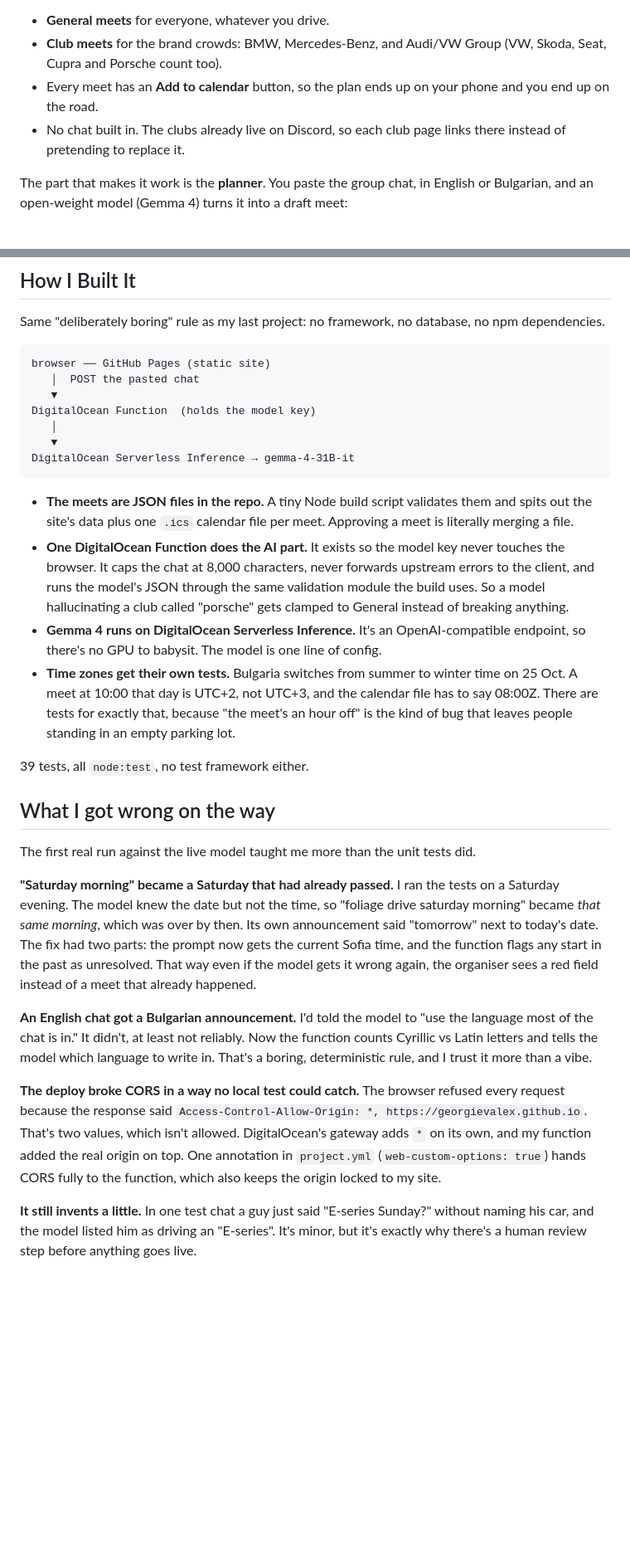
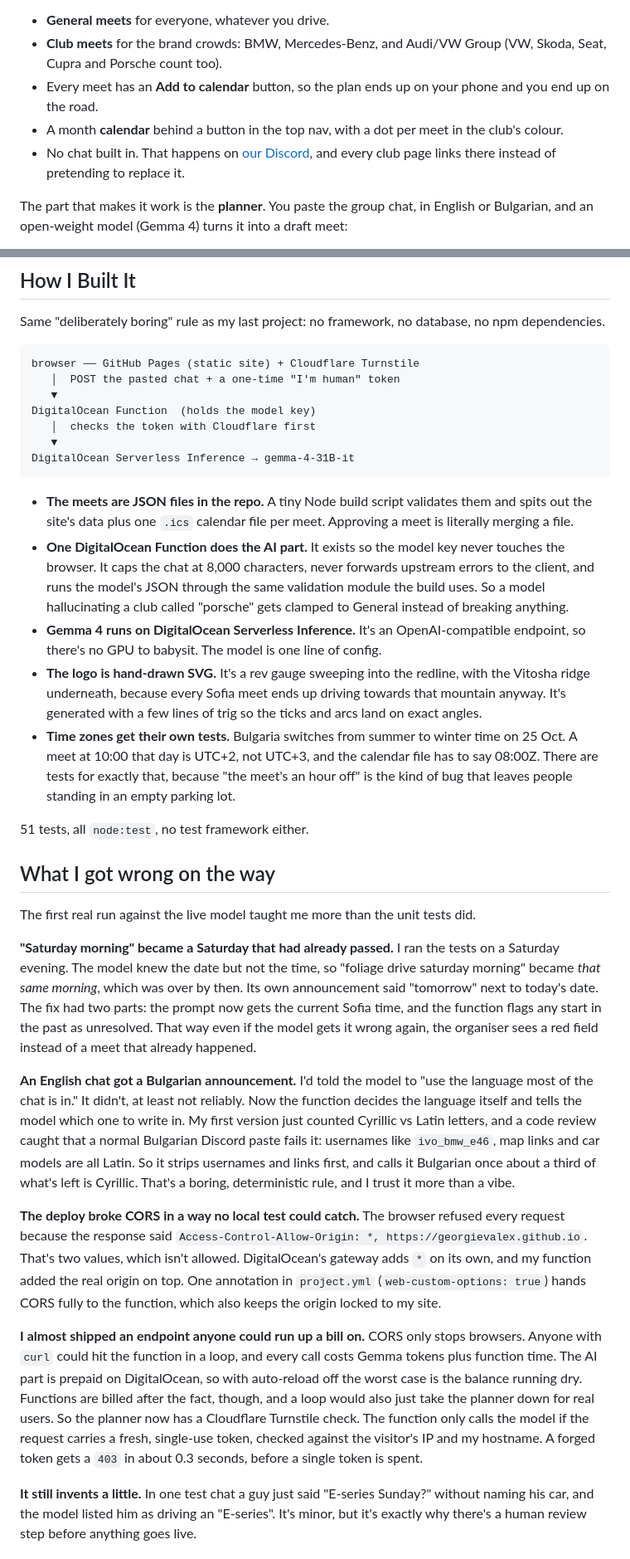
Before and after one commit to GeorgievAlex/revsofia, a Markdown page: POST.md, 2 parts joined by grey strips. Shown at 83% size. Rendered like a GitHub page; blank space fills up the shorter version.

````diff
--- a/POST.md
+++ b/POST.md
@@ -20,7 +20,8 @@ So I built **[RevSofia](https://georgievalex.github.io/revsofia/)**, a meet boar
 - **General meets** for everyone, whatever you drive.
 - **Club meets** for the brand crowds: BMW, Mercedes-Benz, and Audi/VW Group (VW, Skoda, Seat, Cupra and Porsche count too).
 - Every meet has an **Add to calendar** button, so the plan ends up on your phone and you end up on the road.
-- No chat built in. The clubs already live on Discord, so each club page links there instead of pretending to replace it.
+- A month **calendar** behind a button in the top nav, with a dot per meet in the club's colour.
+- No chat built in. That happens on [our Discord](https://discord.gg/epUkNA99a), and every club page links there instead of pretending to replace it.
 
 The part that makes it work is the **planner**. You paste the group chat, in English or Bulgarian, and an open-weight model (Gemma 4) turns it into a draft meet:
 
@@ -74,11 +75,11 @@ The four meets on the board right now are marked **Example meet**. They're sampl
 Same "deliberately boring" rule as my last project: no framework, no database, no npm dependencies.
 
 ```
-browser ── GitHub Pages (static site)
-   │  POST the pasted chat
+browser ── GitHub Pages (static site) + Cloudflare Turnstile
+   │  POST the pasted chat + a one-time "I'm human" token
    ▼
 DigitalOcean Function  (holds the model key)
-   │
+   │  checks the token with Cloudflare first
    ▼
 DigitalOcean Serverless Inference → gemma-4-31B-it
 ```
@@ -86,9 +87,10 @@ DigitalOcean Serverless Inference → gemma-4-31B-it
 - **The meets are JSON files in the repo.** A tiny Node build script validates them and spits out the site's data plus one `.ics` calendar file per meet. Approving a meet is literally merging a file.
 - **One DigitalOcean Function does the AI part.** It exists so the model key never touches the browser. It caps the chat at 8,000 characters, never forwards upstream errors to the client, and runs the model's JSON through the same validation module the build uses. So a model hallucinating a club called "porsche" gets clamped to General instead of breaking anything.
 - **Gemma 4 runs on DigitalOcean Serverless Inference.** It's an OpenAI-compatible endpoint, so there's no GPU to babysit. The model is one line of config.
+- **The logo is hand-drawn SVG.** It's a rev gauge sweeping into the redline, with the Vitosha ridge underneath, because every Sofia meet ends up driving towards that mountain anyway. It's generated with a few lines of trig so the ticks and arcs land on exact angles.
 - **Time zones get their own tests.** Bulgaria switches from summer to winter time on 25 Oct. A meet at 10:00 that day is UTC+2, not UTC+3, and the calendar file has to say 08:00Z. There are tests for exactly that, because "the meet's an hour off" is the kind of bug that leaves people standing in an empty parking lot.
 
-39 tests, all `node:test`, no test framework either.
+51 tests, all `node:test`, no test framework either.
 
 ## What I got wrong on the way
 
@@ -96,9 +98,11 @@ The first real run against the live model taught me more than the unit tests did
 
 **"Saturday morning" became a Saturday that had already passed.** I ran the tests on a Saturday evening. The model knew the date but not the time, so "foliage drive saturday morning" became *that same morning*, which was over by then. Its own announcement said "tomorrow" next to today's date. The fix had two parts: the prompt now gets the current Sofia time, and the function flags any start in the past as unresolved. That way even if the model gets it wrong again, the organiser sees a red field instead of a meet that already happened.
 
-**An English chat got a Bulgarian announcement.** I'd told the model to "use the language most of the chat is in." It didn't, at least not reliably. Now the function counts Cyrillic vs Latin letters and tells the model which language to write in. That's a boring, deterministic rule, and I trust it more than a vibe.
+**An English chat got a Bulgarian announcement.** I'd told the model to "use the language most of the chat is in." It didn't, at least not reliably. Now the function decides the language itself and tells the model which one to write in. My first version just counted Cyrillic vs Latin letters, and a code review caught that a normal Bulgarian Discord paste fails it: usernames like `ivo_bmw_e46`, map links and car models are all Latin. So it strips usernames and links first, and calls it Bulgarian once about a third of what's left is Cyrillic. That's a boring, deterministic rule, and I trust it more than a vibe.
 
 **The deploy broke CORS in a way no local test could catch.** The browser refused every request because the response said `Access-Control-Allow-Origin: *, https://georgievalex.github.io`. That's two values, which isn't allowed. DigitalOcean's gateway adds `*` on its own, and my function added the real origin on top. One annotation in `project.yml` (`web-custom-options: true`) hands CORS fully to the function, which also keeps the origin locked to my site.
+
+**I almost shipped an endpoint anyone could run up a bill on.** CORS only stops browsers. Anyone with `curl` could hit the function in a loop, and every call costs Gemma tokens plus function time. The AI part is prepaid on DigitalOcean, so with auto-reload off the worst case is the balance running dry. Functions are billed after the fact, though, and a loop would also just take the planner down for real users. So the planner now has a Cloudflare Turnstile check. The function only calls the model if the request carries a fresh, single-use token, checked against the visitor's IP and my hostname. A forged token gets a `403` in about 0.3 seconds, before a single token is spent.
 
 **It still invents a little.** In one test chat a guy just said "E-series Sunday?" without naming his car, and the model listed him as driving an "E-series". It's minor, but it's exactly why there's a human review step before anything goes live.
 
````
Also changed, not shown: README.md (+18 -9 lines).
